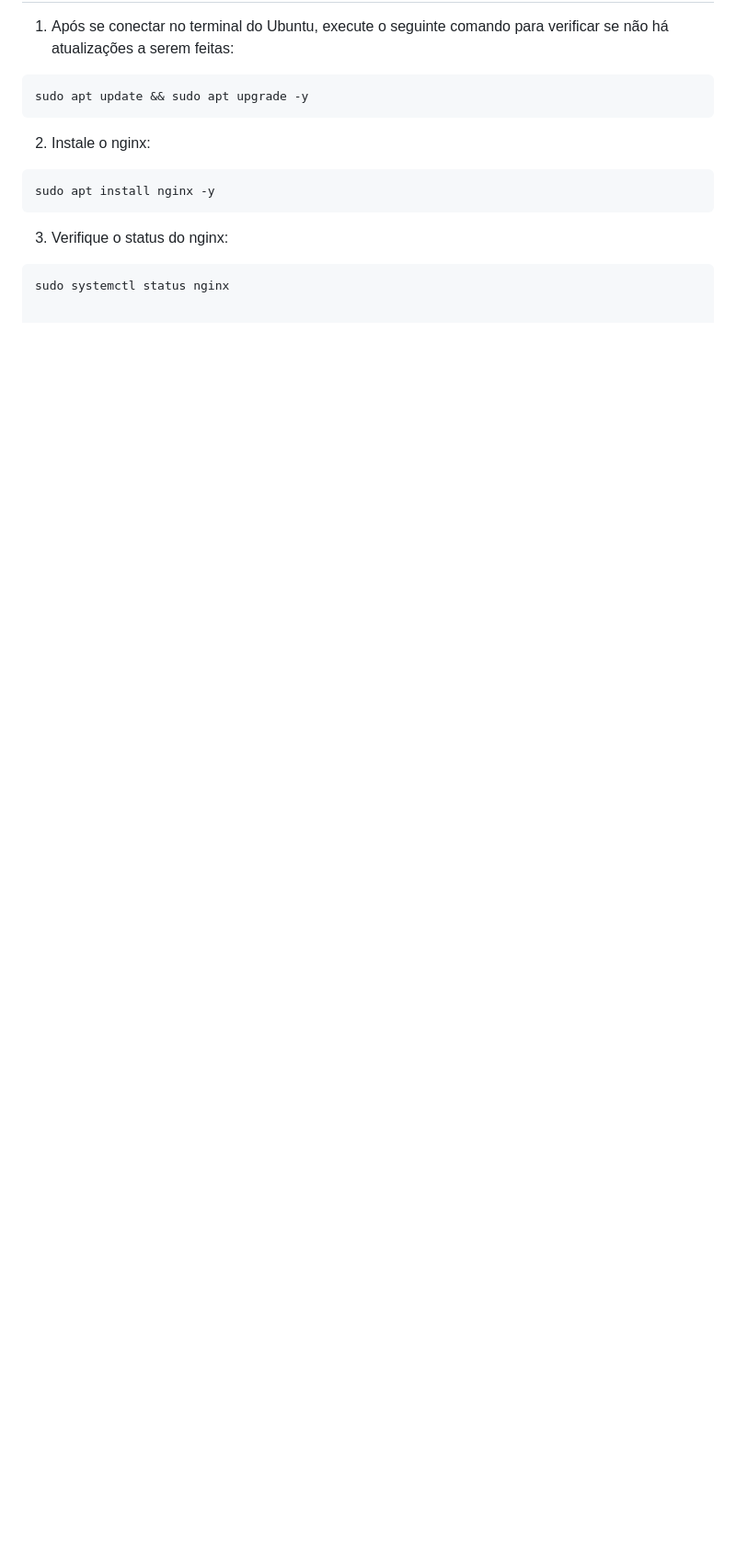
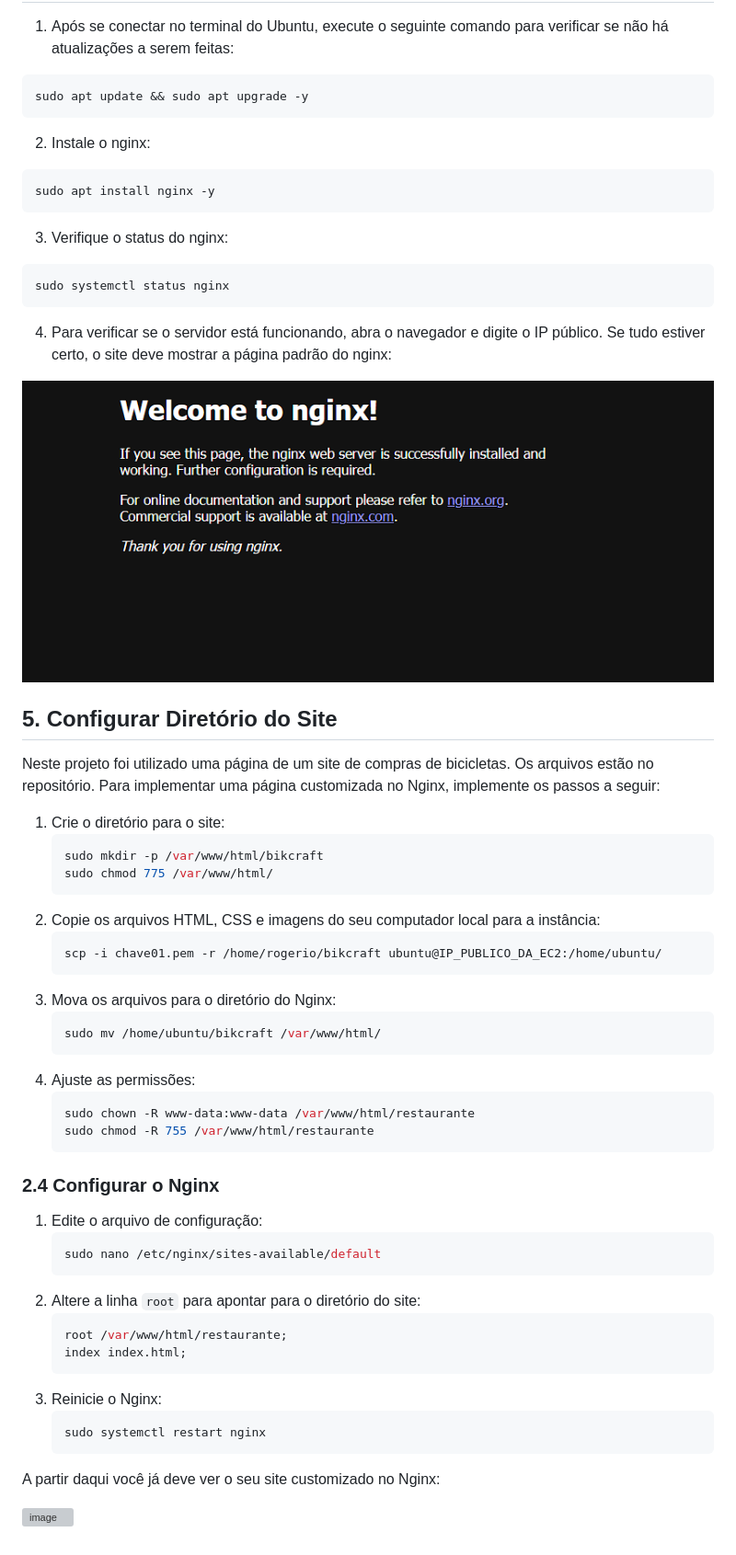
Before and after one commit to DlrRogerio/Projeto1-Nginx, a Markdown page: README.md, the part around the change printed below. Shown: that part at 92% size. Drawn GitHub-style; blank space fills up the shorter version; grey boxes are pictures that could not be loaded.

````diff
--- a/README.md
+++ b/README.md
@@ -148,3 +143,51 @@ sudo apt install nginx -y
 
 ```bash
 sudo systemctl status nginx
+```
+
+4. Para verificar se o servidor está funcionando, abra o navegador e digite o IP público. Se tudo estiver certo, o site deve mostrar a página padrão do nginx:
+
+![Página Padrão do nginx](/img/nginx.png)
+
+## 5. Configurar Diretório do Site
+
+Neste projeto foi utilizado uma página de um site de compras de bicicletas. Os arquivos estão no repositório.
+Para implementar uma página customizada no Nginx, implemente os passos a seguir:
+
+1. Crie o diretório para o site:
+   ```bash
+   sudo mkdir -p /var/www/html/bikcraft
+   sudo chmod 775 /var/www/html/
+   ```
+2. Copie os arquivos HTML, CSS e imagens do seu computador local para a instância:
+   ```bash
+   scp -i chave01.pem -r /home/rogerio/bikcraft ubuntu@IP_PUBLICO_DA_EC2:/home/ubuntu/
+   ```
+3. Mova os arquivos para o diretório do Nginx:
+   ```bash
+   sudo mv /home/ubuntu/bikcraft /var/www/html/
+   ```
+4. Ajuste as permissões:
+   ```bash
+   sudo chown -R www-data:www-data /var/www/html/restaurante
+   sudo chmod -R 755 /var/www/html/restaurante
+   ```
+
+### **2.4 Configurar o Nginx**
+1. Edite o arquivo de configuração:
+   ```bash
+   sudo nano /etc/nginx/sites-available/default
+   ```
+2. Altere a linha `root` para apontar para o diretório do site:
+   ```nginx
+   root /var/www/html/restaurante;
+   index index.html;
+   ```
+3. Reinicie o Nginx:
+   ```bash
+   sudo systemctl restart nginx
+   ```
+
+A partir daqui você já deve ver o seu site customizado no Nginx:
+
+![image](https://github.com/user-attachments/assets/43e6b098-bdd1-46ae-86ce-e2f5fa18f653)
````
Also changed, not shown: other parts of README.md (+34 -39 lines).
